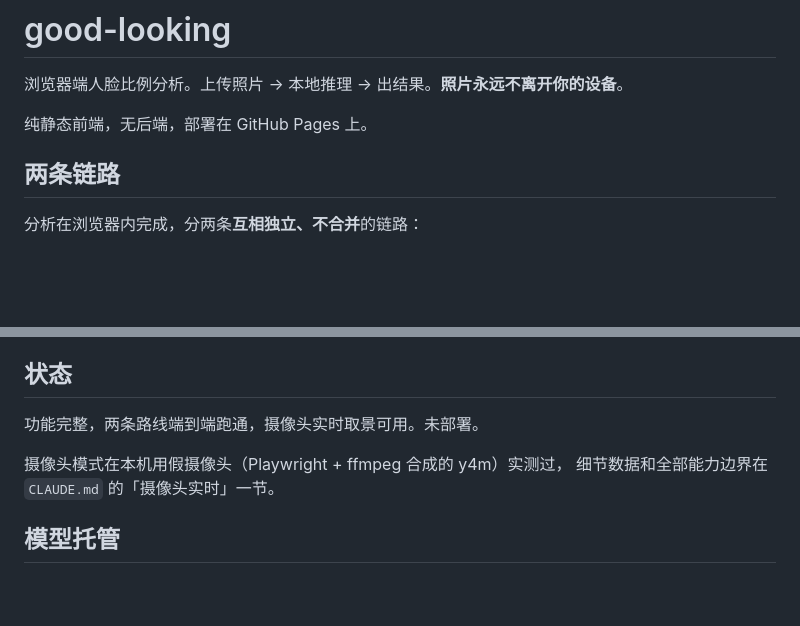
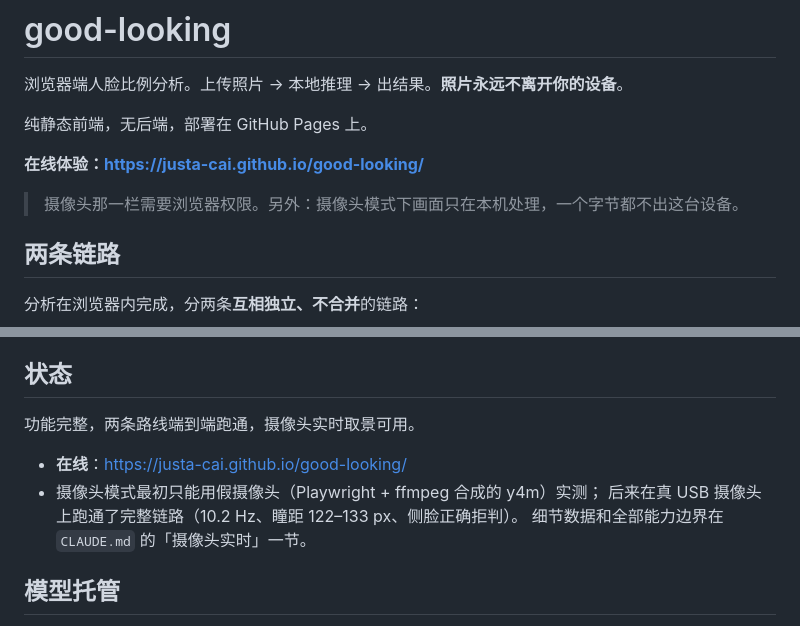
Before and after one commit to justa-cai/good-looking, a Markdown page: README.md, 2 parts joined by grey strips. Rendered like a GitHub page; blank space fills up the shorter version.

Commit message:
docs: README 补上在线地址，并修掉「未部署」这句过时的话
站点早就部署在 GitHub Pages 上了，README 里却还写着「未部署」。
一并记上真摄像头那一次实测（10.2 Hz、瞳距 122–133 px、侧脸正确拒判）——
之前所有摄像头验证都只能用合成夹具，这一条值得写出来。

```diff
--- a/README.md
+++ b/README.md
@@ -3,6 +3,10 @@
 浏览器端人脸比例分析。上传照片 → 本地推理 → 出结果。**照片永远不离开你的设备**。
 
 纯静态前端，无后端，部署在 GitHub Pages 上。
+
+**在线体验：<https://justa-cai.github.io/good-looking/>**
+
+> 摄像头那一栏需要浏览器权限。另外：摄像头模式下画面只在本机处理，一个字节都不出这台设备。
 
 ## 两条链路
 
@@ -56,10 +60,12 @@ P(attractive) 中位数只有 **0.123**，只有 7/37 超过 0.5。直接线性
 
 ## 状态
 
-功能完整，两条路线端到端跑通，摄像头实时取景可用。未部署。
+功能完整，两条路线端到端跑通，摄像头实时取景可用。
 
-摄像头模式在本机用假摄像头（Playwright + ffmpeg 合成的 y4m）实测过，
-细节数据和全部能力边界在 `CLAUDE.md` 的「摄像头实时」一节。
+- **在线**：<https://justa-cai.github.io/good-looking/>
+- 摄像头模式最初只能用假摄像头（Playwright + ffmpeg 合成的 y4m）实测；
+  后来在真 USB 摄像头上跑通了完整链路（10.2 Hz、瞳距 122–133 px、侧脸正确拒判）。
+  细节数据和全部能力边界在 `CLAUDE.md` 的「摄像头实时」一节。
 
 ## 模型托管
 
```
